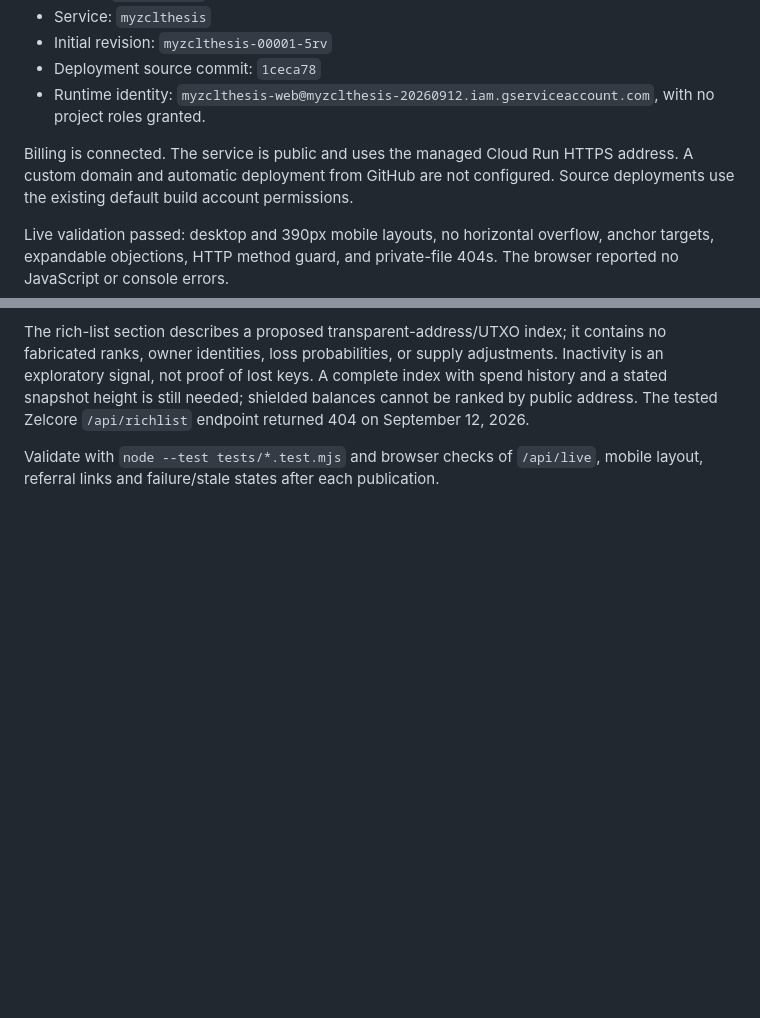
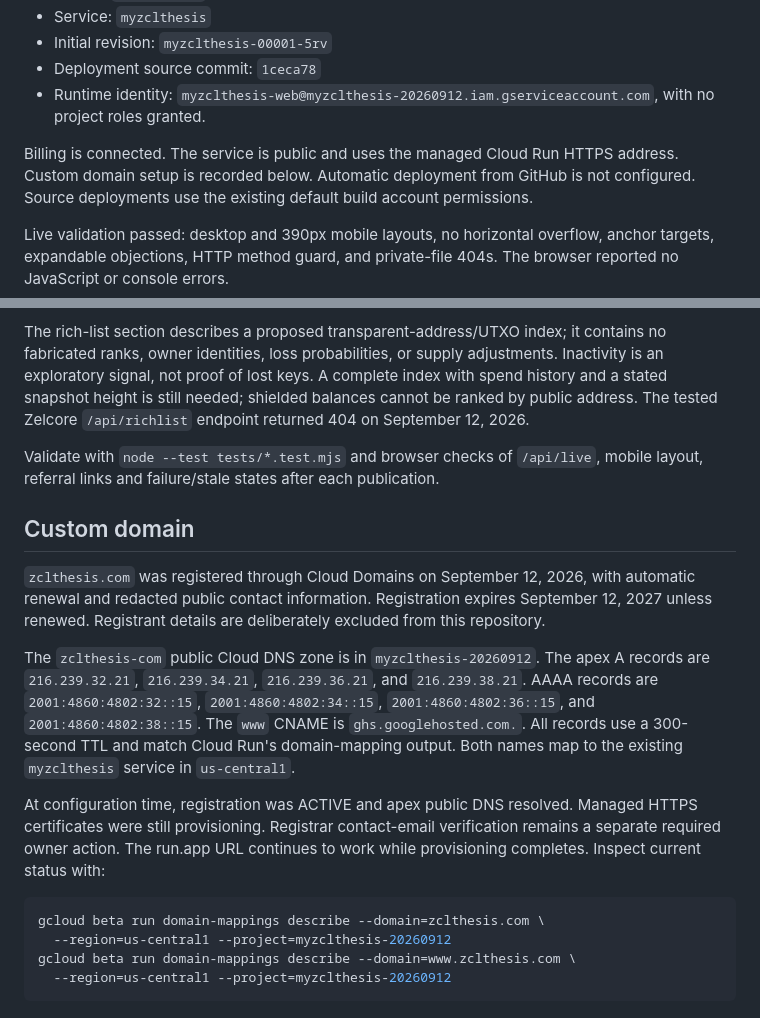
Before and after one commit to netzo92/zclthesis, a Markdown page: README.md, 2 parts joined by grey strips. Drawn GitHub-style; blank space fills up the shorter version.

Commit message:
Document registered domain and Cloud Run DNS mappings

````diff
--- a/README.md
+++ b/README.md
@@ -52,7 +52,7 @@ Deployed September 12, 2026 (UTC):
 - Runtime identity: `myzclthesis-web@myzclthesis-20260912.iam.gserviceaccount.com`, with no project roles granted.
 
 Billing is connected. The service is public and uses the managed Cloud Run HTTPS
-address. A custom domain and automatic deployment from GitHub are not configured.
+address. Custom domain setup is recorded below. Automatic deployment from GitHub is not configured.
 Source deployments use the existing default build account permissions.
 
 
@@ -93,3 +93,30 @@ shielded balances cannot be ranked by public address. The tested Zelcore
 
 Validate with `node --test tests/*.test.mjs` and browser checks of `/api/live`,
 mobile layout, referral links and failure/stale states after each publication.
+
+## Custom domain
+
+`zclthesis.com` was registered through Cloud Domains on September 12, 2026,
+with automatic renewal and redacted public contact information. Registration
+expires September 12, 2027 unless renewed. Registrant details are deliberately
+excluded from this repository.
+
+The `zclthesis-com` public Cloud DNS zone is in `myzclthesis-20260912`.
+The apex A records are `216.239.32.21`, `216.239.34.21`, `216.239.36.21`,
+and `216.239.38.21`. AAAA records are `2001:4860:4802:32::15`,
+`2001:4860:4802:34::15`, `2001:4860:4802:36::15`, and
+`2001:4860:4802:38::15`. The `www` CNAME is `ghs.googlehosted.com.`.
+All records use a 300-second TTL and match Cloud Run's domain-mapping output.
+Both names map to the existing `myzclthesis` service in `us-central1`.
+
+At configuration time, registration was ACTIVE and apex public DNS resolved.
+Managed HTTPS certificates were still provisioning. Registrar contact-email
+verification remains a separate required owner action. The run.app URL continues
+to work while provisioning completes. Inspect current status with:
+
+```bash
+gcloud beta run domain-mappings describe --domain=zclthesis.com \
+  --region=us-central1 --project=myzclthesis-20260912
+gcloud beta run domain-mappings describe --domain=www.zclthesis.com \
+  --region=us-central1 --project=myzclthesis-20260912
+```
````
